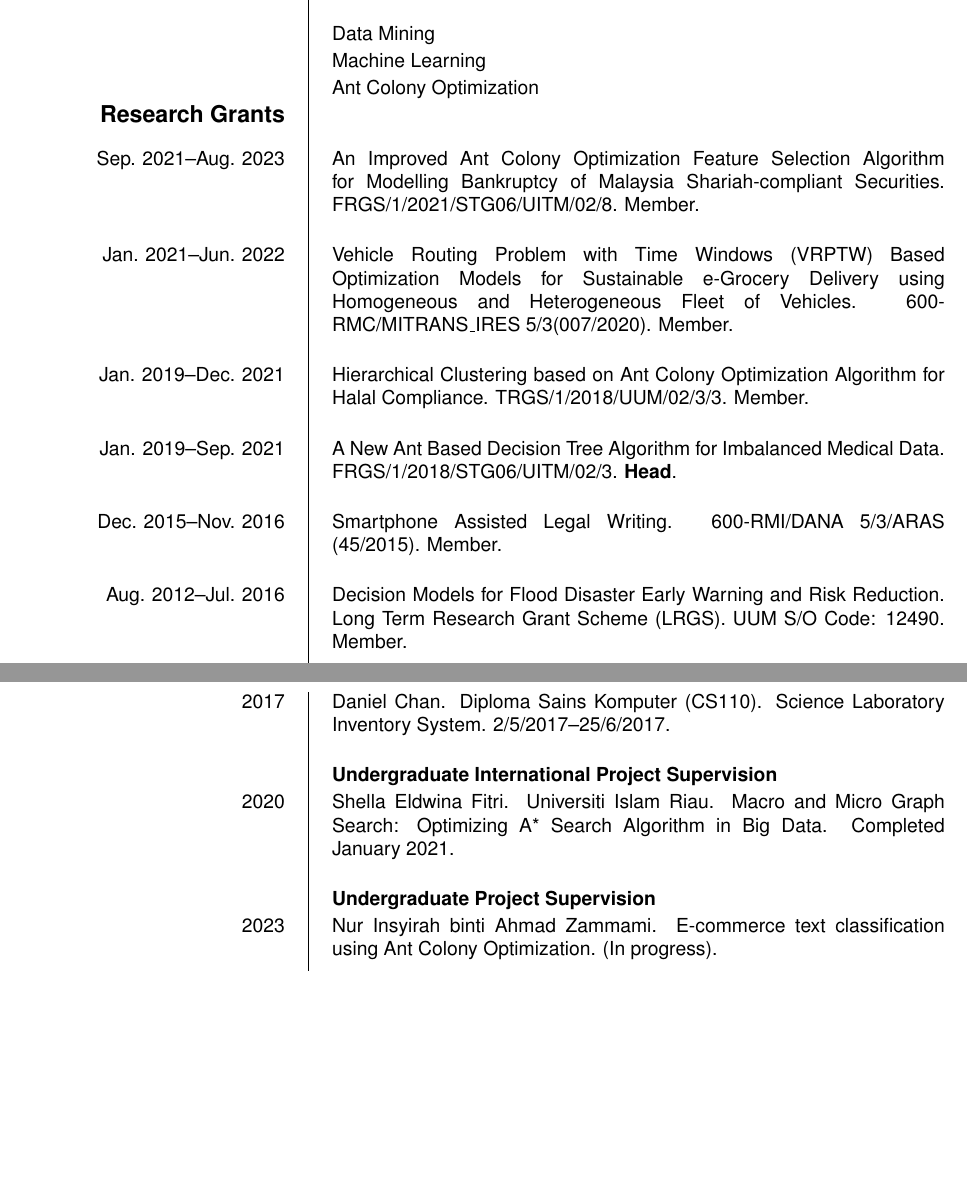
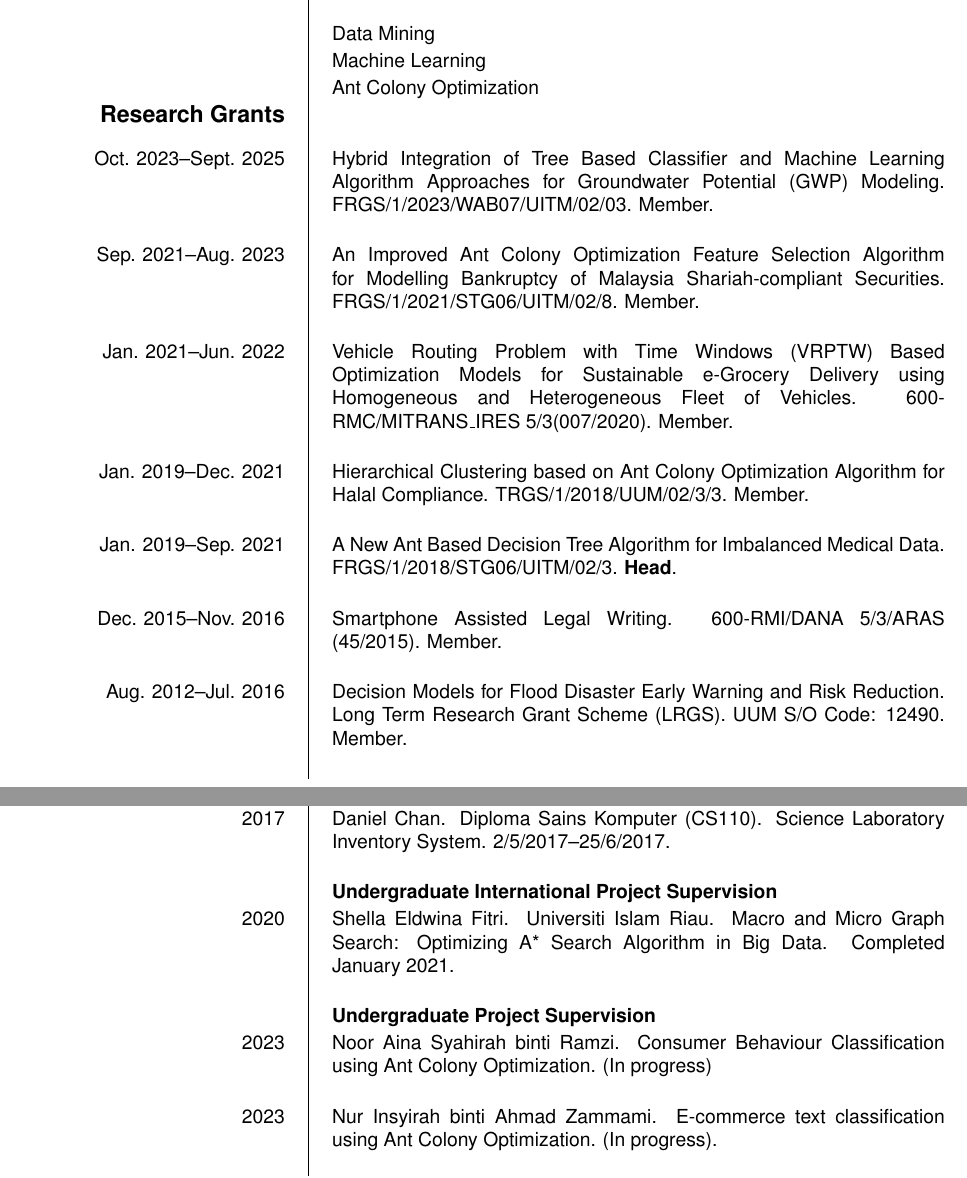
Before and after one commit to rizauddin/cv, a LaTeX CV (rizauddin.tex): two parts of pages 2 and 5 of 16, joined at a grey line, cut so that both start at the same text, the shorter picture padded with empty space. Compiled offline with pdfLaTeX.

Commit message:
Update research and students.

```diff
--- a/rizauddin.tex
+++ b/rizauddin.tex
@@ -189,6 +189,10 @@ MAT105 -- Fundamentals of Mathematics}
 %%%%%%%%%%%%%%%%%%%%%%%%%%%%%%%%%%%%%%%%%% Research Grants
 \section{Research Grants}
 
+\ecvitem{Oct. 2023--Sept. 2025}{Hybrid Integration of Tree Based Classifier and Machine Learning Algorithm Approaches for Groundwater Potential (GWP) Modeling. FRGS/1/2023/WAB07/UITM/02/03. Member.
+% (RM94,877.00)
+\newline}
+
 \ecvitem{Sep. 2021--Aug. 2023}{An Improved Ant Colony Optimization Feature Selection Algorithm for Modelling Bankruptcy of Malaysia Shariah-compliant Securities. FRGS/1/2021/STG06/UITM/02/8. Member.
 % (RM71,500.00)
 \newline}
@@ -364,6 +373,10 @@ Shella Eldwina Fitri. Universiti Islam Riau. Macro and Micro Graph Search: Optim
 
 
 \ecvitem{}{\textbf{Undergraduate Project Supervision}}
+
+\ecvitem{2023}{
+    Noor Aina Syahirah binti Ramzi. Consumer Behaviour Classification using Ant Colony Optimization. (In progress)\newline
+}
 
 \ecvitem{2023}{
 Nur Insyirah binti Ahmad Zammami. E-commerce text classification using Ant Colony Optimization. (In progress).\newline
```
Also changed, not shown: rizauddin.pdf, rizauddin.tex (5 more changed lines).
